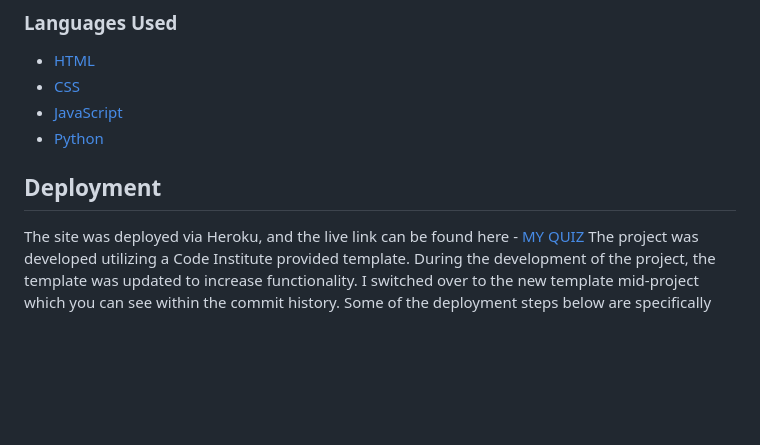
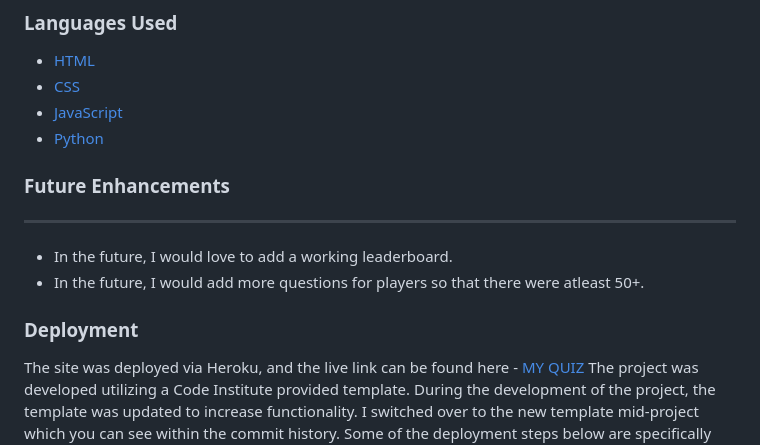
Before and after one commit to PennyTrain/dunder-mifflin, a Markdown page: README.md, the part around the change printed below. Rendered like a GitHub page; blank space fills up the shorter version.

```diff
--- a/README.md
+++ b/README.md
@@ -26,6 +48,10 @@
 * [JavaScript](https://en.wikipedia.org/wiki/JavaScript)
 * [Python](https://en.wikipedia.org/wiki/Python_(programming_language))
 
+### Future Enhancements
+---
+* In the future, I would love to add a working leaderboard.
+* In the future, I would add more questions for players so that there were atleast 50+.
 
 
 
@@ -33,7 +59,8 @@
 
 
 
-## Deployment
+
+### Deployment
 The site was deployed via Heroku, and the live link can be found here - [MY QUIZ]()
 The project was developed utilizing a Code Institute provided template. During the development of the project, the template was updated to increase functionality. I switched over to the new template mid-project which you can see within the commit history. Some of the deployment steps below are specifically required for the new CI template and may not apply to older versions, or different projects.
 Project Deployment
```
Also changed, not shown: other parts of README.md (+23 -1 lines), assets/imgs/readme/flow-chart.png (added), assets/imgs/readme/initial_start.png (added), assets/imgs/readme/main_menu.png (added), 1 other file.
